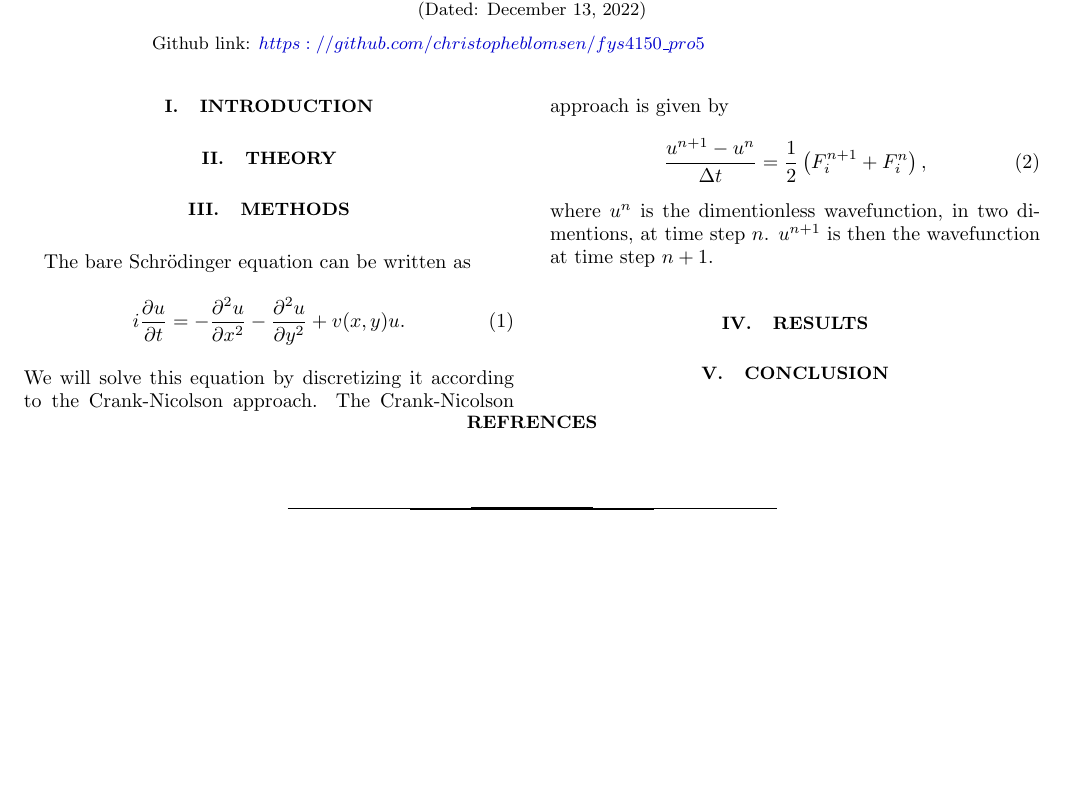
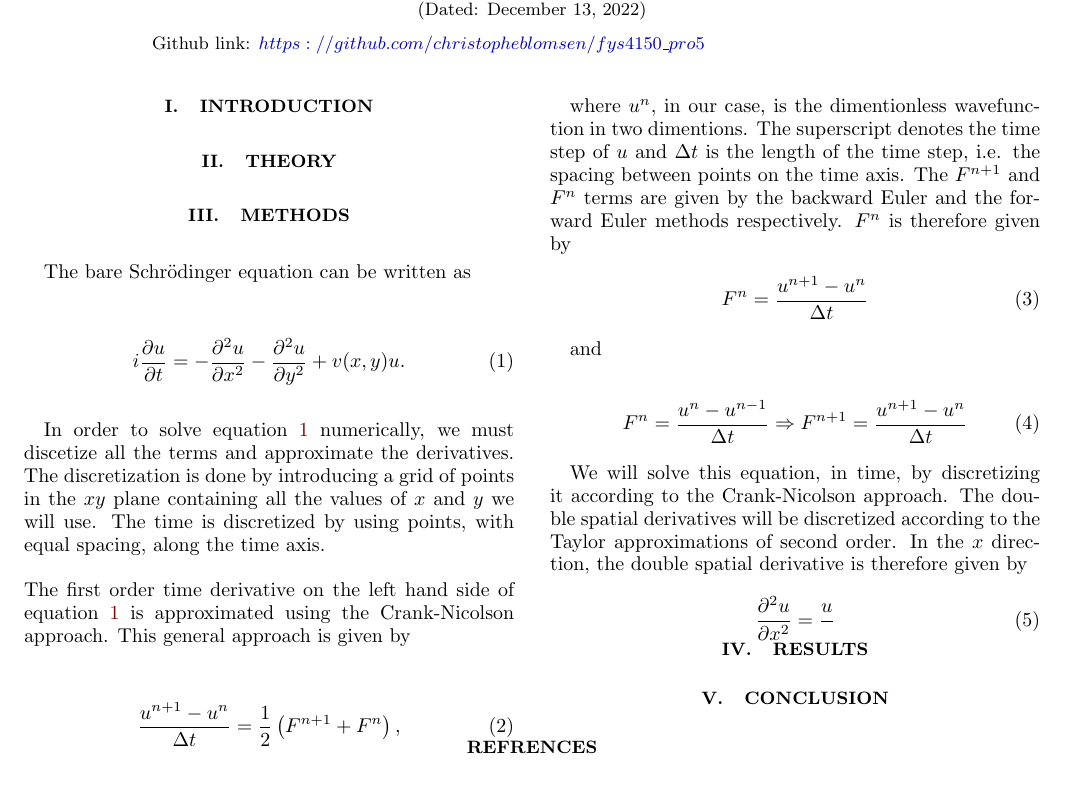
Before and after one commit to christopheblomsen/fys4150_pro5, a LaTeX paper (report/report.tex): part of the page, cut so that both start at the same text, the shorter picture padded with empty space. Compiled offline with pdfLaTeX.

Commit message:
updated tex file

```diff
--- a/report/report.tex
+++ b/report/report.tex
@@ -110,16 +110,40 @@ Github link: \href{https://github.com/christopheblomsen/fys4150_pro5}{$https://g
 	\section{Methods}\label{sec:methods}
 	% ===========================================
 	The bare Schrödinger equation can be written as
-	\begin{equation}
+
+	\begin{equation}\label{eq:bare Schrodinger}
 		i \frac{\partial u}{\partial t} = -\frac{\partial^2 u}{\partial x^2} - \frac{\partial^2 u}{\partial y^2} + v(x,y) u.
 	\end{equation}
-	We will solve this equation by discretizing it according to the Crank-Nicolson approach. The Crank-Nicolson approach is given by
+
+	In order to solve equation \ref{eq:bare Schrodinger} numerically, we must discetize all the terms and approximate
+	the derivatives. The discretization is done by introducing a grid of points in the
+	$xy$ plane containing all the values of $x$ and $y$ we will use. The time is discretized by using points, with equal spacing, along the time axis.\\ \\
+	The first order time derivative on the left hand side of equation \ref{eq:bare Schrodinger} is approximated using the Crank-Nicolson approach.
+	This general approach is given by
+
 	\begin{equation}
-		\frac{u^{n+1}-u^{n}}{\Delta t} = \frac{1}{2}    \left(     F_i^{n+1} + F_i^n     \right),
+		\frac{u^{n+1}-u^{n}}{\Delta t} = \frac{1}{2}    \left(     F^{n+1} + F^n     \right),
 	\end{equation}
-	where $u^n$ is the dimentionless wavefunction, in two dimentions, at time step $n$. $u^{n+1}$ is then the wavefunction at time step $n+1$.
+
+	where $u^n$, in our case, is the dimentionless wavefunction in two dimentions. The superscript denotes the time step of $u$ and $\Delta t$ is the length of the time step, i.e. the spacing between points on the time axis.
+	The $F^{n+1}$ and $F^n$ terms are given by the backward Euler and the forward Euler methods respectively. $F^n$ is therefore given by
+	\begin{equation}
+		F^n = \frac{u^{n+1}-u^n}{\Delta t}
+	\end{equation}
+
+	and
+
+	\begin{equation}
+		F^{n} = \frac{u^{n}-u^{n-1}}{\Delta t}  \Rightarrow F^{n+1} = \frac{u^{n+1}-u^{n}}{\Delta t}
+	\end{equation}
 
 
+
+	We will solve this equation, in time, by discretizing it according to the Crank-Nicolson approach.
+	The double spatial derivatives will be discretized according to the Taylor approximations of second order. In the $x$ direction, the double spatial derivative is therefore given by
+	\begin{equation}
+		\frac{\partial^2 u}{\partial x^2} = \frac{u}{}
+	\end{equation}
 
 
 
```
